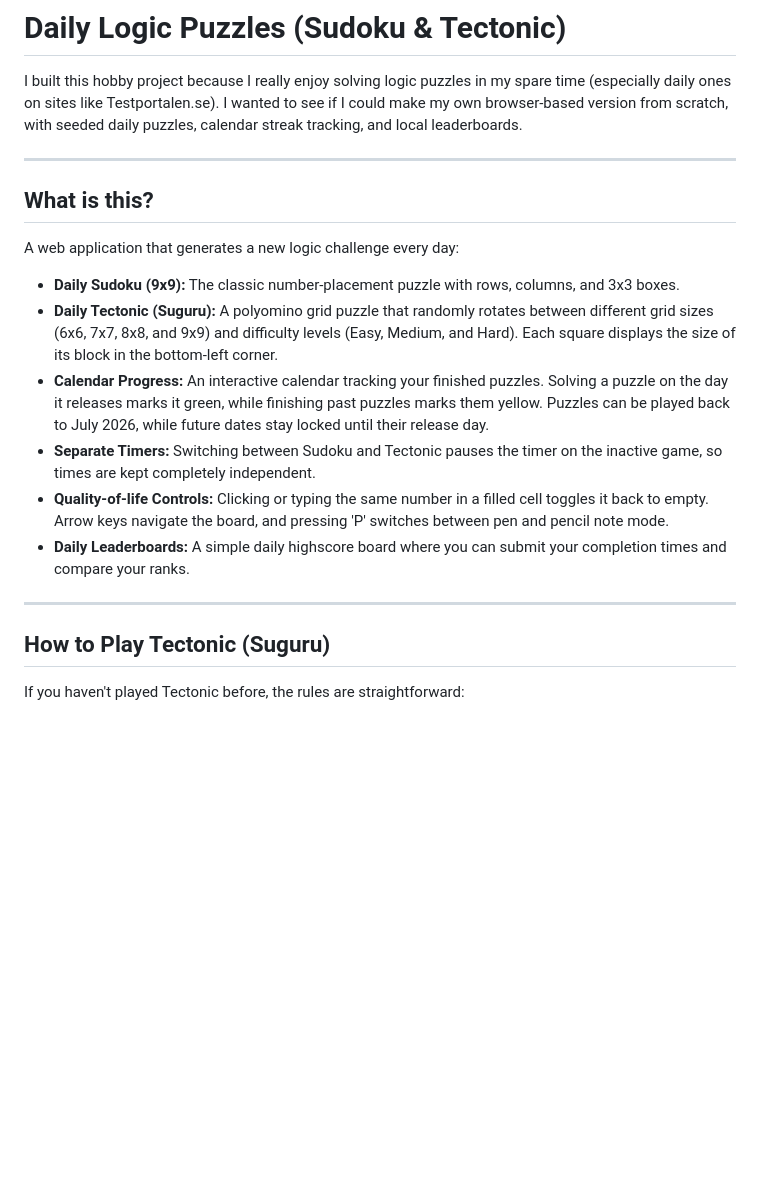
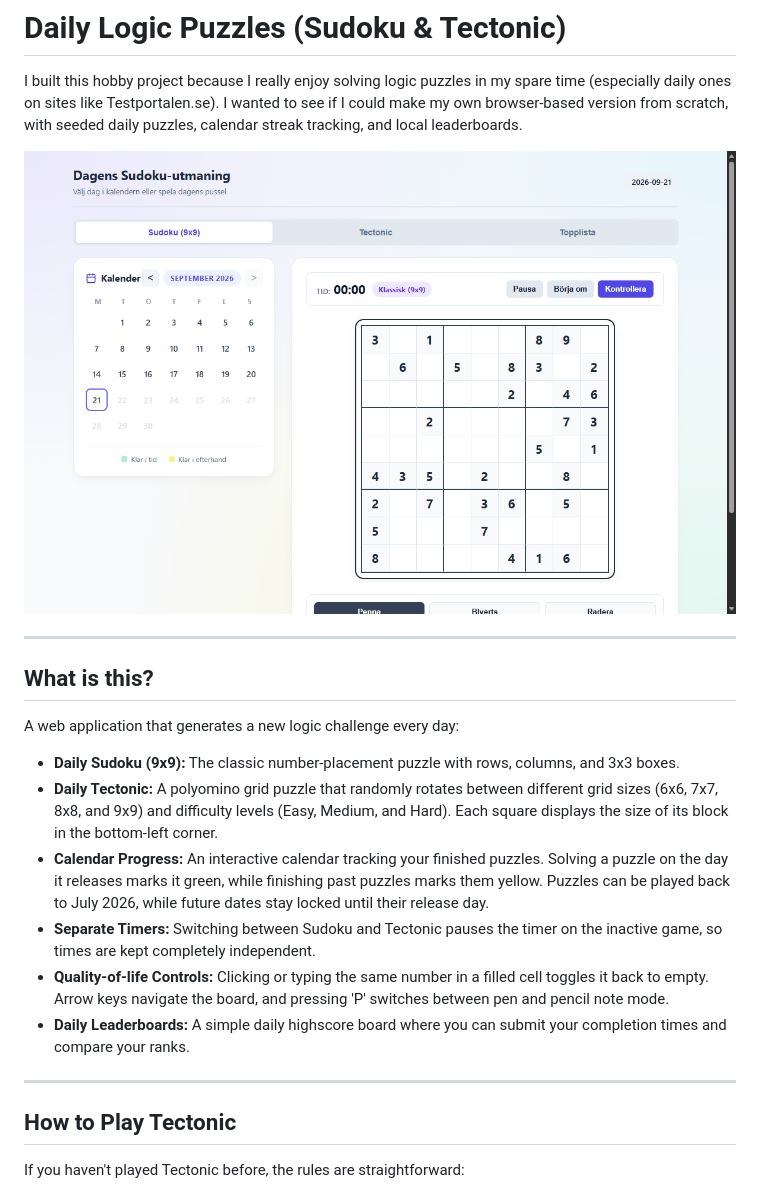
Before and after one commit to kallt/daily-logic-puzzles, a Markdown page: README.md, the part around the change. GitHub-like rendering; pictures changed too: docs/screenshot.png (added); blank space fills up the shorter version.

Commit message:
docs: rename tab to Tectonic and add screenshot preview to README

```diff
--- a/README.md
+++ b/README.md
@@ -1,6 +1,8 @@
 # Daily Logic Puzzles (Sudoku & Tectonic)
 
 I built this hobby project because I really enjoy solving logic puzzles in my spare time (especially daily ones on sites like Testportalen.se). I wanted to see if I could make my own browser-based version from scratch, with seeded daily puzzles, calendar streak tracking, and local leaderboards.
+
+![Daily Logic Puzzles](docs/screenshot.png)
 
 ---
 
@@ -9,7 +11,7 @@ I built this hobby project because I really enjoy solving logic puzzles in my sp
 A web application that generates a new logic challenge every day:
 
 - **Daily Sudoku (9x9):** The classic number-placement puzzle with rows, columns, and 3x3 boxes.
-- **Daily Tectonic (Suguru):** A polyomino grid puzzle that randomly rotates between different grid sizes (6x6, 7x7, 8x8, and 9x9) and difficulty levels (Easy, Medium, and Hard). Each square displays the size of its block in the bottom-left corner.
+- **Daily Tectonic:** A polyomino grid puzzle that randomly rotates between different grid sizes (6x6, 7x7, 8x8, and 9x9) and difficulty levels (Easy, Medium, and Hard). Each square displays the size of its block in the bottom-left corner.
 - **Calendar Progress:** An interactive calendar tracking your finished puzzles. Solving a puzzle on the day it releases marks it green, while finishing past puzzles marks them yellow. Puzzles can be played back to July 2026, while future dates stay locked until their release day.
 - **Separate Timers:** Switching between Sudoku and Tectonic pauses the timer on the inactive game, so times are kept completely independent.
 - **Quality-of-life Controls:** Clicking or typing the same number in a filled cell toggles it back to empty. Arrow keys navigate the board, and pressing 'P' switches between pen and pencil note mode.
@@ -17,7 +19,7 @@ A web application that generates a new logic challenge every day:
 
 ---
 
-## How to Play Tectonic (Suguru)
+## How to Play Tectonic
 
 If you haven't played Tectonic before, the rules are straightforward:
 
```
Also changed, not shown: 2 other files.
